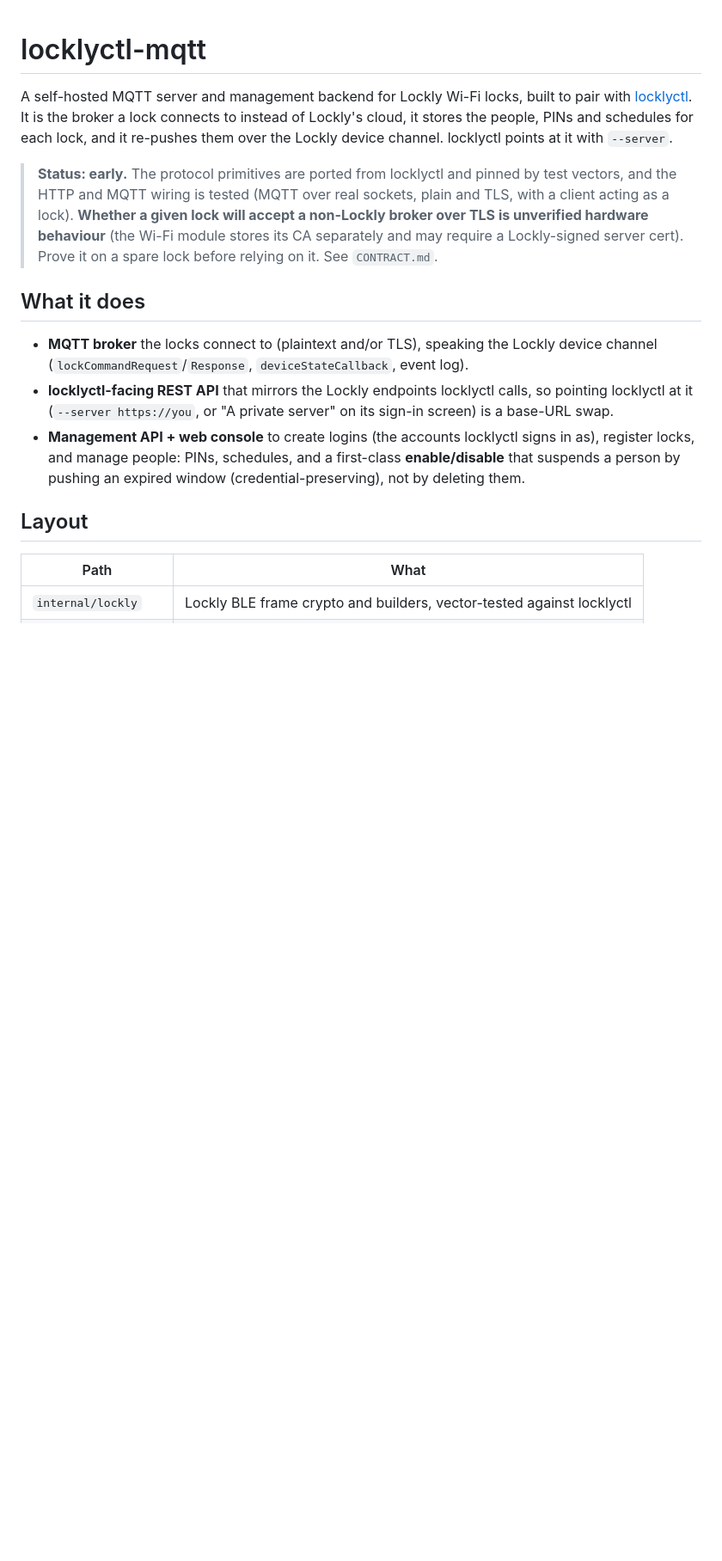
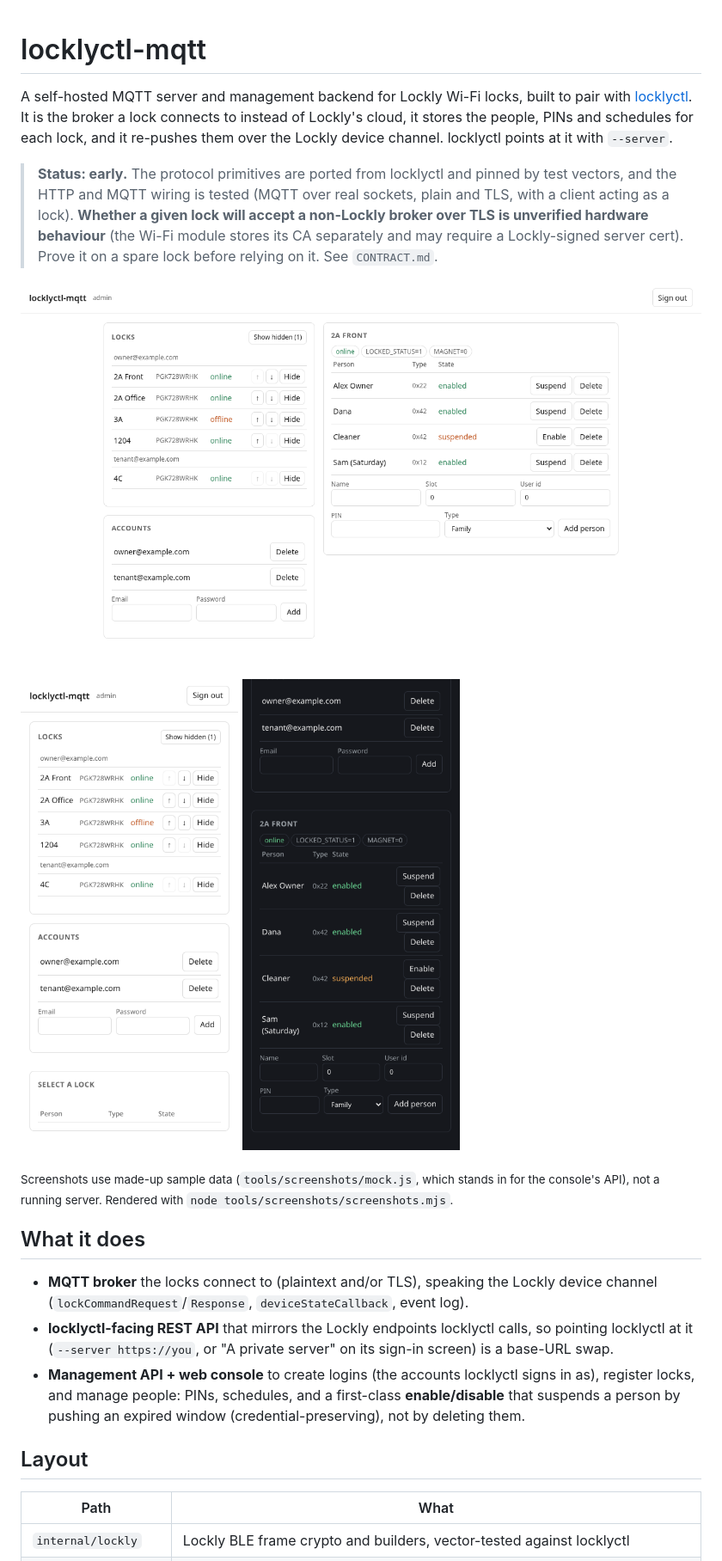
Before and after one commit to DigitalCyberSoft/locklyctl-mqtt, a Markdown page: README.md, the part around one of its changes. Shown at 86% size. Drawn GitHub-style; pictures changed too: docs/screenshots/console-desktop.png (added), docs/screenshots/console-phone-lock.png (added), docs/screenshots/console-phone.png (added); blank space fills up the shorter version.

```diff
--- a/README.md
+++ b/README.md
@@ -13,6 +13,18 @@ channel. locklyctl points at it with `--server`.
 > behaviour** (the Wi-Fi module stores its CA separately and may require a
 > Lockly-signed server cert). Prove it on a spare lock before relying on it. See
 > `CONTRACT.md`.
+
+<p>
+  <img src="docs/screenshots/console-desktop.png" alt="The operator console on a computer: locks grouped by account, each online or offline with move and hide buttons; the accounts; and one lock's last reported state and its people, each enabled or suspended, with a form to add a person" width="100%">
+</p>
+<p>
+  <img src="docs/screenshots/console-phone.png" alt="The console on a phone: the locks of two accounts, one offline, with one more hidden behind Show hidden" width="32%">
+  <img src="docs/screenshots/console-phone-lock.png" alt="The console on a phone, dark mode: one lock's state and its people, one of them suspended" width="32%">
+</p>
+
+<sub>Screenshots use made-up sample data (`tools/screenshots/mock.js`, which
+stands in for the console's API), not a running server. Rendered with
+`node tools/screenshots/screenshots.mjs`.</sub>
 
 ## What it does
 
```
Also changed, not shown: other parts of README.md (+1 -0 lines), 2 other files.
